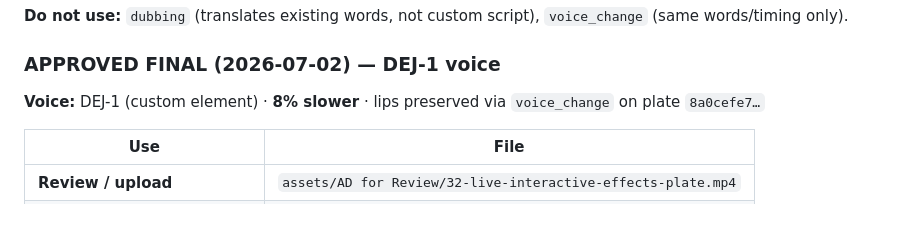
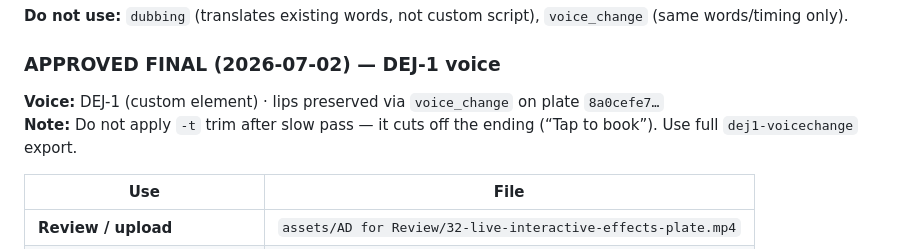
Before and after one commit to IRLXR/creators-ai-hologram-boxing, a Markdown page: ugc/32-live-interactive-effects.md, the part around the change. Rendered like a GitHub page; blank space fills up the shorter version.

Commit message:
Fix Live Interactive Effects ad ending so the full DEJ-1 line plays through.
Remove the slow-pass trim that cut off 'Tap to book' and ship the approved full-length plate.

Co-authored-by: Cursor <cursoragent@cursor.com>

```diff
--- a/ugc/32-live-interactive-effects.md
+++ b/ugc/32-live-interactive-effects.md
@@ -137,7 +137,8 @@ Use Higgsfield **Infinite Talk** (not exposed in MCP yet — run in app):
 
 ### APPROVED FINAL (2026-07-02) — DEJ-1 voice
 
-**Voice:** DEJ-1 (custom element) · **8% slower** · lips preserved via `voice_change` on plate `8a0cefe7…`
+**Voice:** DEJ-1 (custom element) · lips preserved via `voice_change` on plate `8a0cefe7…`
+**Note:** Do not apply `-t` trim after slow pass — it cuts off the ending (“Tap to book”). Use full `dej1-voicechange` export.
 
 | Use | File |
 |-----|------|
```
